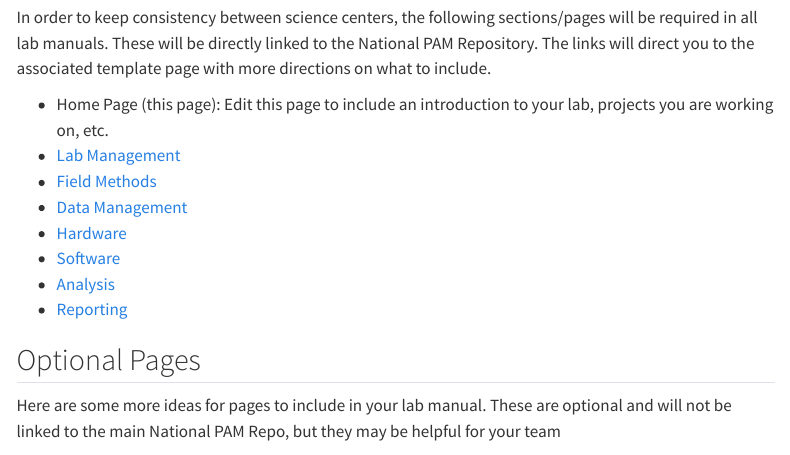
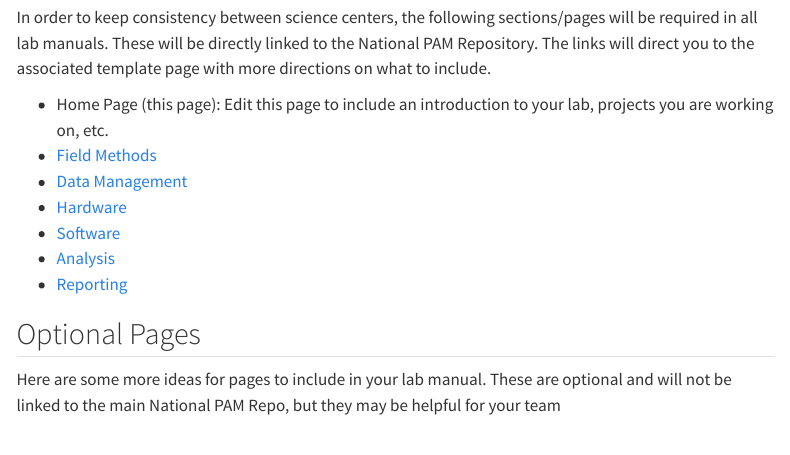
Before and after one commit to HBaertl/pam_template_test, a Quarto document (index.qmd): the page in a window 1100 px wide, from 400 px down. Rendered offline with R 4.5, knitr and Pandoc in place of Quarto, with nearby package versions; menus at the side of the page are left out.

Commit message:
Remove Lab Management link from index.qmd
Removed the Lab Management link from the index.qmd file.

```diff
--- a/index.qmd
+++ b/index.qmd
@@ -13,7 +13,6 @@ A key priority of the PAM SI is to build an open science culture across the agen
 In order to keep consistency between science centers, the following sections/pages will be required in all lab manuals. These will be directly linked to the National PAM Repository. The links will direct you to the associated template page with more directions on what to include.
 
 -   Home Page (this page): Edit this page to include an introduction to your lab, projects you are working on, etc.
--   [Lab Management](https://nmfs-ost.github.io/PAM_template_lab_manual/content/LabManagement.html)
 -   [Field Methods](https://nmfs-ost.github.io/PAM_template_lab_manual/content/FieldMethods.html)
 -   [Data Management](https://nmfs-ost.github.io/PAM_template_lab_manual/content/DataManagement.html)
 -   [Hardware](https://nmfs-ost.github.io/PAM_template_lab_manual/content/Hardware.html)
```
